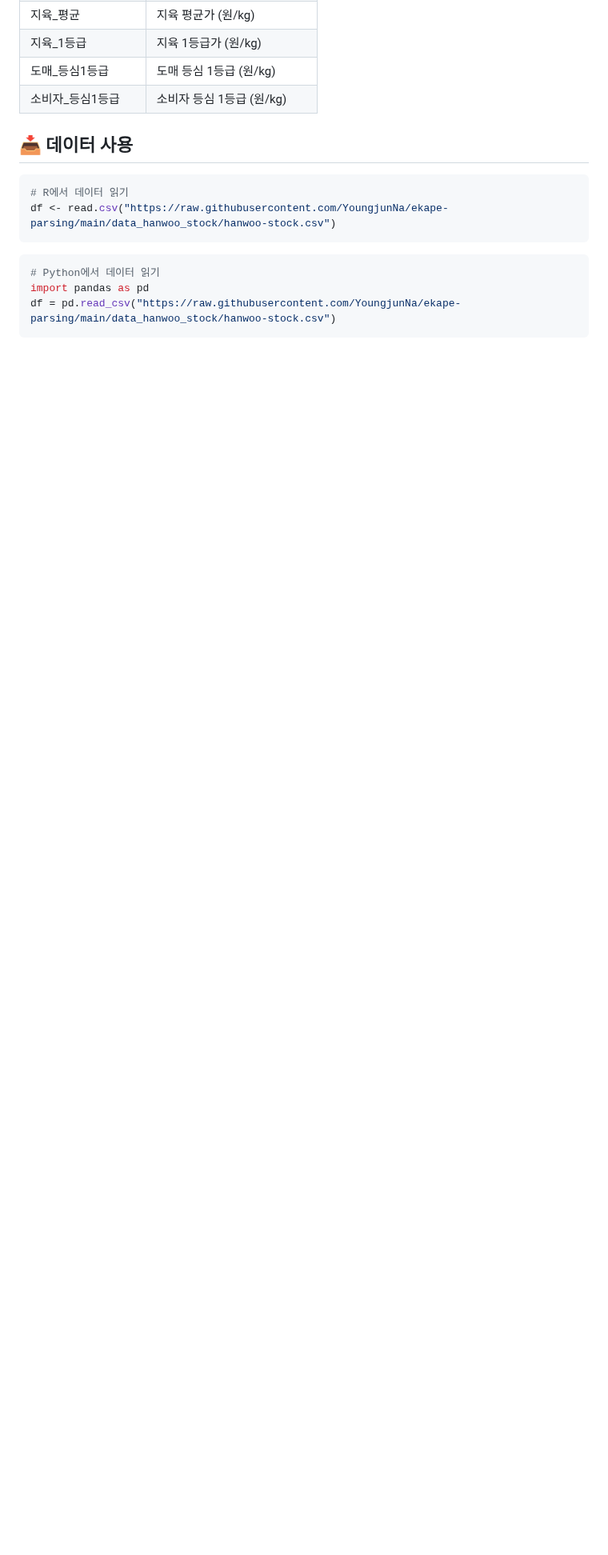
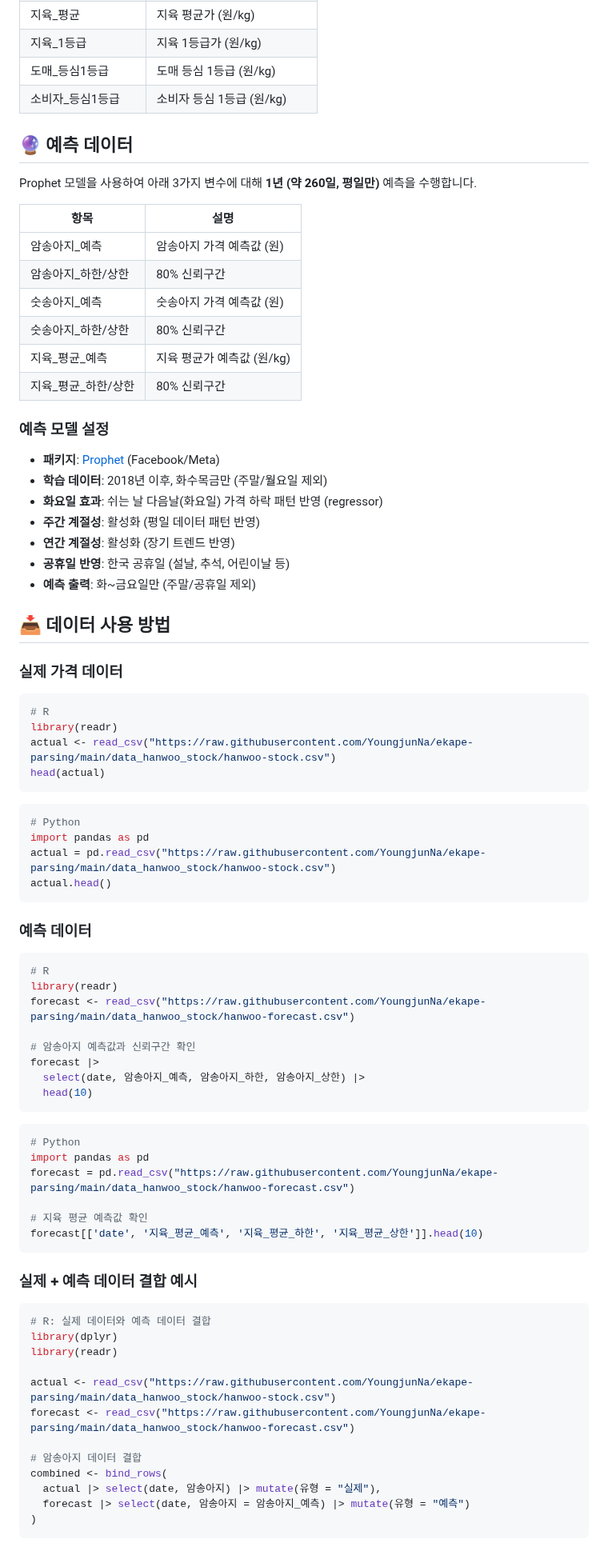
Before and after one commit to YoungjunNa/ekape-parsing, a Markdown page: README.md, the part around one of its changes. Shown at 80% size. Rendered like a GitHub page; blank space fills up the shorter version.

Commit message:
feat: Prophet 기반 1년 가격 예측 시스템 추가
- ekape-forecast.R: Prophet 모델 예측 스크립트 (화-금 평일만, 화요일 효과 반영)
- generate-plot.R: 주차별 평균 시각화 스크립트
- hanwoo-forecast.csv: 260일 예측 데이터
- forecast-plot.png: 예측 그래프 (실제 3개월 + 예측 1년)
- GitHub Actions 워크플로우 업데이트 (예측 및 시각화 자동 실행)
- README 업데이트 (데이터 사용법, 예측 모델 설명)

````diff
--- a/README.md
+++ b/README.md
@@ -32,15 +27,82 @@
 | 도매_등심1등급 | 도매 등심 1등급 (원/kg) |
 | 소비자_등심1등급 | 소비자 등심 1등급 (원/kg) |
 
-## 📥 데이터 사용
+## 🔮 예측 데이터
+
+Prophet 모델을 사용하여 아래 3가지 변수에 대해 **1년 (약 260일, 평일만)** 예측을 수행합니다.
+
+| 항목 | 설명 |
+|------|------|
+| 암송아지_예측 | 암송아지 가격 예측값 (원) |
+| 암송아지_하한/상한 | 80% 신뢰구간 |
+| 숫송아지_예측 | 숫송아지 가격 예측값 (원) |
+| 숫송아지_하한/상한 | 80% 신뢰구간 |
+| 지육_평균_예측 | 지육 평균가 예측값 (원/kg) |
+| 지육_평균_하한/상한 | 80% 신뢰구간 |
+
+### 예측 모델 설정
+- **패키지**: [Prophet](https://facebook.github.io/prophet/) (Facebook/Meta)
+- **학습 데이터**: 2018년 이후, 화수목금만 (주말/월요일 제외)
+- **화요일 효과**: 쉬는 날 다음날(화요일) 가격 하락 패턴 반영 (regressor)
+- **주간 계절성**: 활성화 (평일 데이터 패턴 반영)
+- **연간 계절성**: 활성화 (장기 트렌드 반영)
+- **공휴일 반영**: 한국 공휴일 (설날, 추석, 어린이날 등)
+- **예측 출력**: 화~금요일만 (주말/공휴일 제외)
+
+## 📥 데이터 사용 방법
+
+### 실제 가격 데이터
 
 ```r
-# R에서 데이터 읽기
-df <- read.csv("https://raw.githubusercontent.com/YoungjunNa/ekape-parsing/main/data_hanwoo_stock/hanwoo-stock.csv")
+# R
+library(readr)
+actual <- read_csv("https://raw.githubusercontent.com/YoungjunNa/ekape-parsing/main/data_hanwoo_stock/hanwoo-stock.csv")
+head(actual)
 ```
 
 ```python
-# Python에서 데이터 읽기
+# Python
 import pandas as pd
-df = pd.read_csv("https://raw.githubusercontent.com/YoungjunNa/ekape-parsing/main/data_hanwoo_stock/hanwoo-stock.csv")
+actual = pd.read_csv("https://raw.githubusercontent.com/YoungjunNa/ekape-parsing/main/data_hanwoo_stock/hanwoo-stock.csv")
+actual.head()
 ```
+
+### 예측 데이터
+
+```r
+# R
+library(readr)
+forecast <- read_csv("https://raw.githubusercontent.com/YoungjunNa/ekape-parsing/main/data_hanwoo_stock/hanwoo-forecast.csv")
+
+# 암송아지 예측값과 신뢰구간 확인
+forecast |>
+  select(date, 암송아지_예측, 암송아지_하한, 암송아지_상한) |>
+  head(10)
+```
+
+```python
+# Python
+import pandas as pd
+forecast = pd.read_csv("https://raw.githubusercontent.com/YoungjunNa/ekape-parsing/main/data_hanwoo_stock/hanwoo-forecast.csv")
+
+# 지육 평균 예측값 확인
+forecast[['date', '지육_평균_예측', '지육_평균_하한', '지육_평균_상한']].head(10)
+```
+
+### 실제 + 예측 데이터 결합 예시
+
+```r
+# R: 실제 데이터와 예측 데이터 결합
+library(dplyr)
+library(readr)
+
+actual <- read_csv("https://raw.githubusercontent.com/YoungjunNa/ekape-parsing/main/data_hanwoo_stock/hanwoo-stock.csv")
+forecast <- read_csv("https://raw.githubusercontent.com/YoungjunNa/ekape-parsing/main/data_hanwoo_stock/hanwoo-forecast.csv")
+
+# 암송아지 데이터 결합
+combined <- bind_rows(
+  actual |> select(date, 암송아지) |> mutate(유형 = "실제"),
+  forecast |> select(date, 암송아지 = 암송아지_예측) |> mutate(유형 = "예측")
+)
+```
+
````
Also changed, not shown: other parts of README.md (+42 -14 lines), assets/forecast-plot.png (added), 4 other files.
